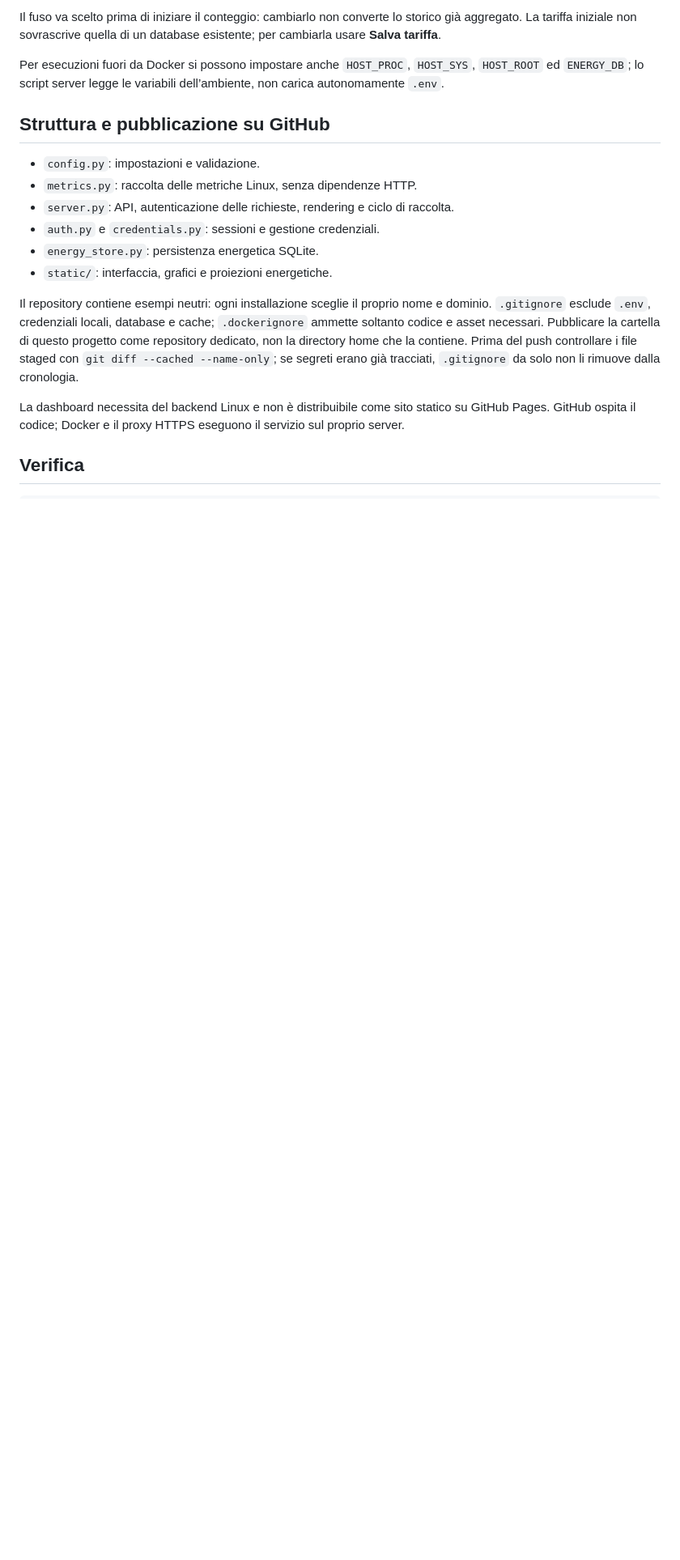
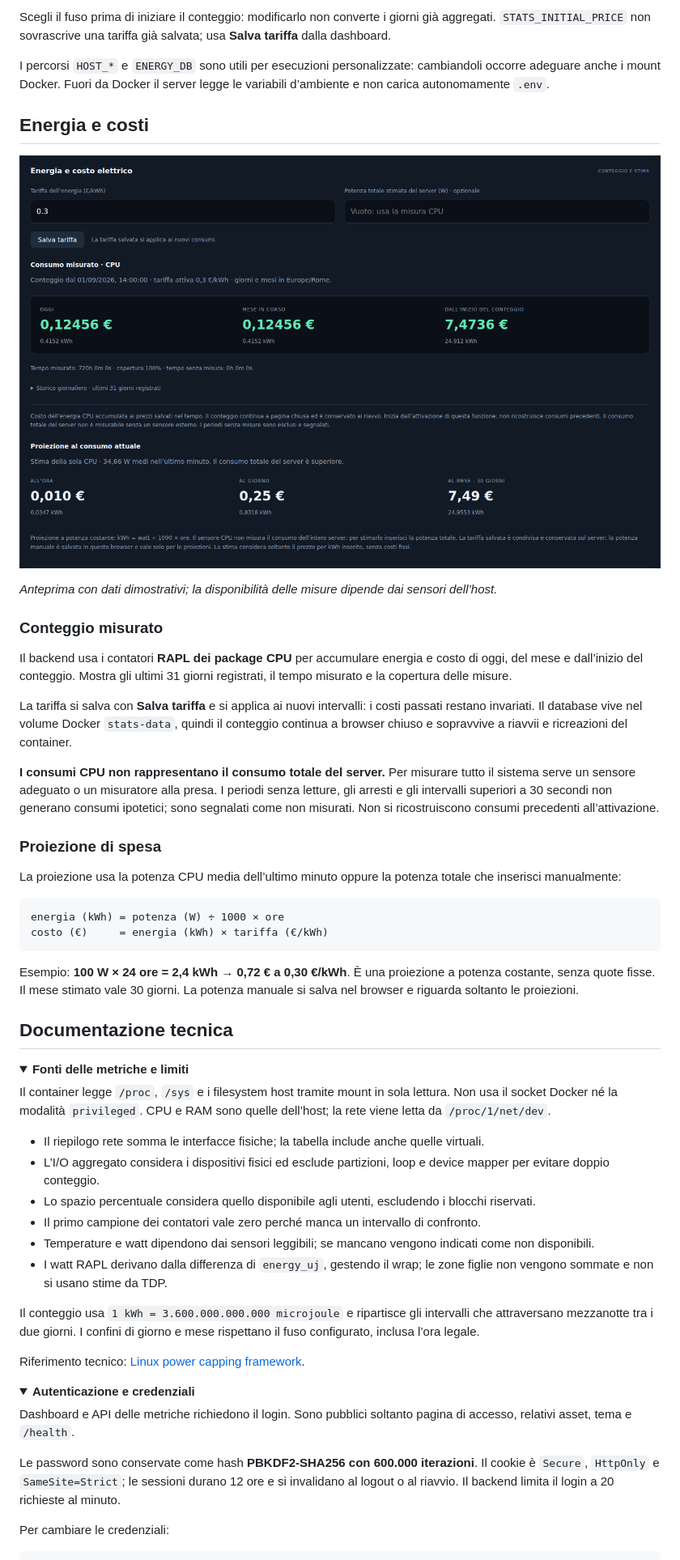
Before and after one commit to GioFerla/server-stats, a Markdown page: README.md, the part around one of its changes. Shown at 81% size. Drawn GitHub-style; pictures changed too: docs/assets/energy.png (added); folded sections open; blank space fills up the shorter version.

Commit message:
docs: redesign README with dashboard previews and project stats

````diff
--- a/README.md
+++ b/README.md
@@ -41,19 +136,61 @@ Per testi e colori usare apici singoli, come in `.env.example`. Per esempio `STA
 
-Il fuso va scelto prima di iniziare il conteggio: cambiarlo non converte lo storico già aggregato. La tariffa iniziale non sovrascrive quella di un database esistente; per cambiarla usare **Salva tariffa**.
+Scegli il fuso prima di iniziare il conteggio: modificarlo non converte i giorni già aggregati. `STATS_INITIAL_PRICE` non sovrascrive una tariffa già salvata; usa **Salva tariffa** dalla dashboard.
 
-Per esecuzioni fuori da Docker si possono impostare anche `HOST_PROC`, `HOST_SYS`, `HOST_ROOT` ed `ENERGY_DB`; lo script server legge le variabili dell’ambiente, non carica autonomamente `.env`.
+I percorsi `HOST_*` e `ENERGY_DB` sono utili per esecuzioni personalizzate: cambiandoli occorre adeguare anche i mount Docker. Fuori da Docker il server legge le variabili d’ambiente e non carica autonomamente `.env`.
 
-## Struttura e pubblicazione su GitHub
+</details>
 
-- `config.py`: impostazioni e validazione.
-- `metrics.py`: raccolta delle metriche Linux, senza dipendenze HTTP.
-- `server.py`: API, autenticazione delle richieste, rendering e ciclo di raccolta.
-- `auth.py` e `credentials.py`: sessioni e gestione credenziali.
-- `energy_store.py`: persistenza energetica SQLite.
-- `static/`: interfaccia, grafici e proiezioni energetiche.
+## Energia e costi
 
-Il repository contiene esempi neutri: ogni installazione sceglie il proprio nome e dominio. `.gitignore` esclude `.env`, credenziali locali, database e cache; `.dockerignore` ammette soltanto codice e asset necessari. Pubblicare la cartella di questo progetto come repository dedicato, non la directory home che la contiene. Prima del push controllare i file staged con `git diff --cached --name-only`; se segreti erano già tracciati, `.gitignore` da solo non li rimuove dalla cronologia.
+![Pannello energetico con tariffa, consumi misurati e proiezioni](docs/assets/energy.png)
 
-La dashboard necessita del backend Linux e non è distribuibile come sito statico su GitHub Pages. GitHub ospita il codice; Docker e il proxy HTTPS eseguono il servizio sul proprio server.
+*Anteprima con dati dimostrativi; la disponibilità delle misure dipende dai sensori dell’host.*
 
-## Verifica
+### Conteggio misurato
+
+Il backend usa i contatori **RAPL dei package CPU** per accumulare energia e costo di oggi, del mese e dall’inizio del conteggio. Mostra gli ultimi 31 giorni registrati, il tempo misurato e la copertura delle misure.
+
+La tariffa si salva con **Salva tariffa** e si applica ai nuovi intervalli: i costi passati restano invariati. Il database vive nel volume Docker `stats-data`, quindi il conteggio continua a browser chiuso e sopravvive a riavvii e ricreazioni del container.
+
+**I consumi CPU non rappresentano il consumo totale del server.** Per misurare tutto il sistema serve un sensore adeguato o un misuratore alla presa. I periodi senza letture, gli arresti e gli intervalli superiori a 30 secondi non generano consumi ipotetici; sono segnalati come non misurati. Non si ricostruiscono consumi precedenti all’attivazione.
+
+### Proiezione di spesa
+
+La proiezione usa la potenza CPU media dell’ultimo minuto oppure la potenza totale che inserisci manualmente:
+
+```text
+energia (kWh) = potenza (W) ÷ 1000 × ore
+costo (€)     = energia (kWh) × tariffa (€/kWh)
+```
+
+Esempio: **100 W × 24 ore = 2,4 kWh → 0,72 € a 0,30 €/kWh**. È una proiezione a potenza costante, senza quote fisse. Il mese stimato vale 30 giorni. La potenza manuale si salva nel browser e riguarda soltanto le proiezioni.
+
+## Documentazione tecnica
+
+<details>
+<summary><strong>Fonti delle metriche e limiti</strong></summary>
+
+Il container legge `/proc`, `/sys` e i filesystem host tramite mount in sola lettura. Non usa il socket Docker né la modalità `privileged`. CPU e RAM sono quelle dell’host; la rete viene letta da `/proc/1/net/dev`.
+
+- Il riepilogo rete somma le interfacce fisiche; la tabella include anche quelle virtuali.
+- L’I/O aggregato considera i dispositivi fisici ed esclude partizioni, loop e device mapper per evitare doppio conteggio.
+- Lo spazio percentuale considera quello disponibile agli utenti, escludendo i blocchi riservati.
+- Il primo campione dei contatori vale zero perché manca un intervallo di confronto.
+- Temperature e watt dipendono dai sensori leggibili; se mancano vengono indicati come non disponibili.
+- I watt RAPL derivano dalla differenza di `energy_uj`, gestendo il wrap; le zone figlie non vengono sommate e non si usano stime da TDP.
+
+Il conteggio usa `1 kWh = 3.600.000.000.000 microjoule` e ripartisce gli intervalli che attraversano mezzanotte tra i due giorni. I confini di giorno e mese rispettano il fuso configurato, inclusa l’ora legale.
+
+Riferimento tecnico: [Linux power capping framework](https://www.kernel.org/doc/html/latest/power/powercap/powercap.html).
+
+</details>
+
+<details>
+<summary><strong>Autenticazione e credenziali</strong></summary>
+
+Dashboard e API delle metriche richiedono il login. Sono pubblici soltanto pagina di accesso, relativi asset, tema e `/health`.
+
+Le password sono conservate come hash **PBKDF2-SHA256 con 600.000 iterazioni**. Il cookie è `Secure`, `HttpOnly` e `SameSite=Strict`; le sessioni durano 12 ore e si invalidano al logout o al riavvio. Il backend limita il login a 20 richieste al minuto.
+
+Per cambiare le credenziali:
+
````
Also changed, not shown: other parts of README.md (+173 -70 lines), docs/assets/README.md (added, +9 -0 lines), docs/assets/dashboard.png (added), 1 other file.
